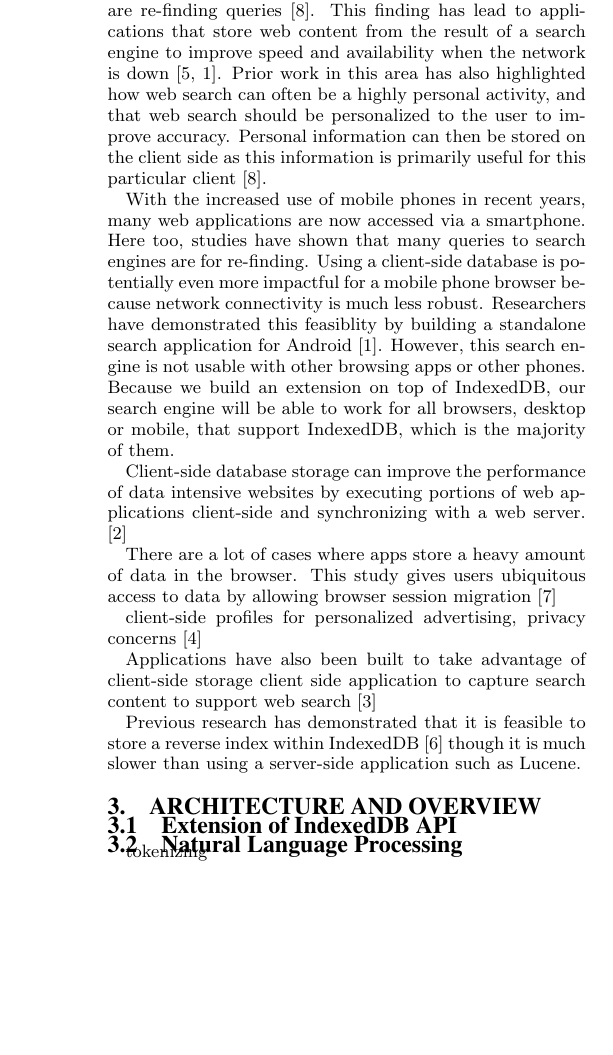
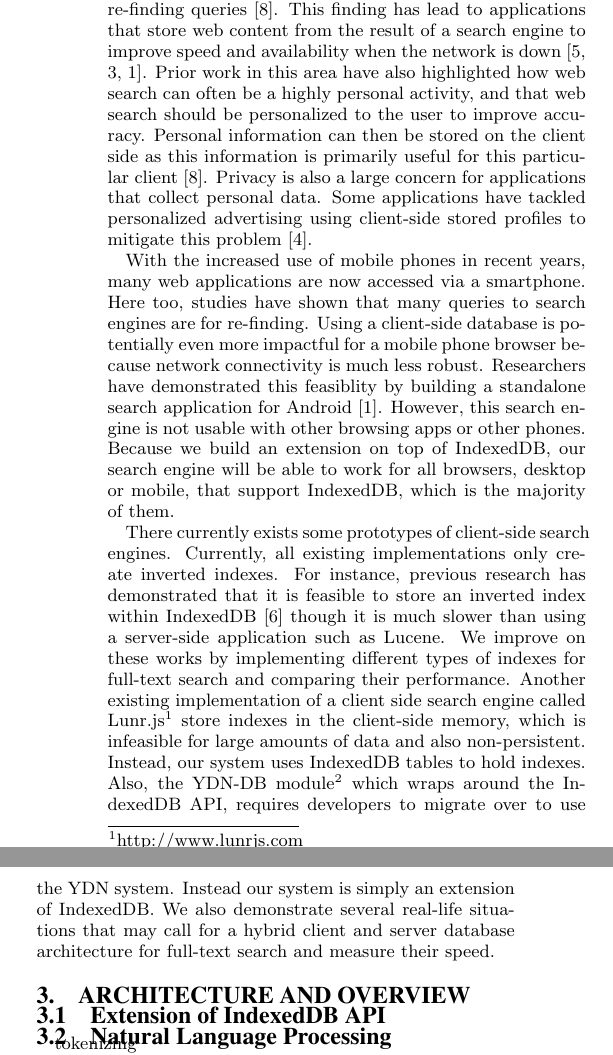
Before and after one commit to amyxzhang/lucy.js, a LaTeX document (paper/paper.tex): part of one column of page 2 of 2 before the commit and two parts of the columns of page 2 of 3 after it, the two joined at a grey line, cut so that both start at the same text, the shorter picture padded with empty space. Compiled offline with pdfLaTeX.

Commit message:
finished related work

```diff
--- a/paper/paper.tex
+++ b/paper/paper.tex
@@ -74,31 +75,14 @@ Though previous HTML standards and browser capabilities were more limited, the i
 
-
-
-When it comes to search engines, specifically web search, prior work has found that 40\% to 60\% of search queries are re-finding queries~\cite{teevan2005personalizing}. This finding has lead to applications that store web content from the result of a search engine to improve speed and availability when the network is down~\cite{bozzon2010liquid,balasubramanian2012findall}. Prior work in this area has also highlighted how web search can often be a highly personal activity, and that web search should be personalized to the user to improve accuracy. Personal information can then be stored on the client side as this information is primarily useful for this particular client~\cite{teevan2005personalizing}.
+When it comes to search engines, specifically web search, prior work has found that 40\% to 60\% of search queries are re-finding queries~\cite{teevan2005personalizing}. This finding has lead to applications that store web content from the result of a search engine to improve speed and availability when the network is down~\cite{bozzon2010liquid,bharat2000searchpad,balasubramanian2012findall}. Prior work in this area have also highlighted how web search can often be a highly personal activity, and that web search should be personalized to the user to improve accuracy. Personal information can then be stored on the client side as this information is primarily useful for this particular client~\cite{teevan2005personalizing}.
+Privacy is also a large concern for applications that collect personal data. Some applications have tackled personalized advertising using client-side stored profiles to mitigate this problem~\cite{bilenko2011predictive}.
 
 With the increased use of mobile phones in recent years, many web applications are now accessed via a smartphone. Here too, studies have shown that many queries to search engines are for re-finding. Using a client-side database is potentially even more impactful for a mobile phone browser because network connectivity is much less robust. Researchers have demonstrated this feasiblity by building a standalone search application for Android~\cite{balasubramanian2012findall}. However, this search engine is not usable with other browsing apps or other phones. Because we build an extension on top of IndexedDB, our search engine will be able to work for all browsers, desktop or mobile, that support IndexedDB, which is the majority of them.
 
-Client-side database storage can improve the performance of data intensive websites by executing portions of web applications client-side and synchronizing with a web server.
-\cite{benson2010sync}
-
-
-There are a lot of cases where apps store a heavy amount of data in the browser. This study gives users ubiquitous access to data by allowing browser session migration \cite{lo2013imagen}
-
-client-side profiles for personalized advertising, privacy concerns \cite{bilenko2011predictive}
-
-
-
-Applications have also been built to take advantage of client-side storage
-client side application to capture search content to support web search
-\cite{bharat2000searchpad}
-
-
-
-
-
-
-Previous research has demonstrated that it is feasible to store a reverse index within IndexedDB
-\cite{lin:jscene} though it is much slower than using a server-side application such as Lucene.
+There currently exists some prototypes of client-side search engines. Currently, all existing implementations only create inverted indexes.
+For instance, previous research has demonstrated that it is feasible to store an inverted index within IndexedDB~\cite{lin:jscene} though it is much slower than using a server-side application such as Lucene.
+We improve on these works by implementing different types of indexes for full-text search and comparing their performance.
+Another existing implementation of a client side search engine called Lunr.js\footnote{http://www.lunrjs.com} store indexes in the client-side memory, which is infeasible for large amounts of data and also non-persistent. Instead, our system uses IndexedDB tables to hold indexes. Also, the YDN-DB module\footnote{https://github.com/yathit/ydn-db-fulltext} which wraps around the IndexedDB API, requires developers to migrate over to use the YDN system. Instead our system is simply an extension of IndexedDB.
+We also demonstrate several real-life situations that may call for a hybrid client and server database architecture for full-text search and measure their speed.
 
 
 
```
Also changed, not shown: paper/paper.tex (1 more changed lines).
